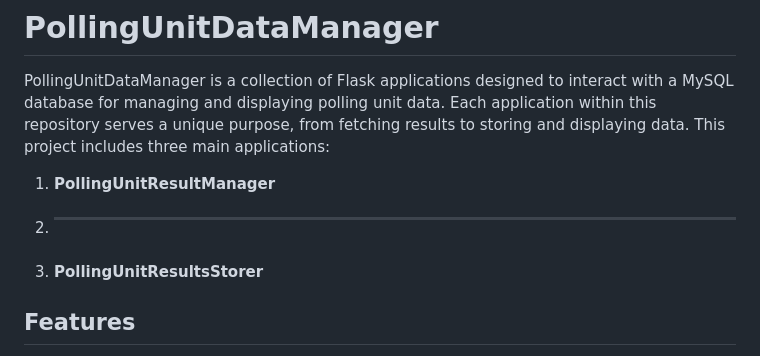
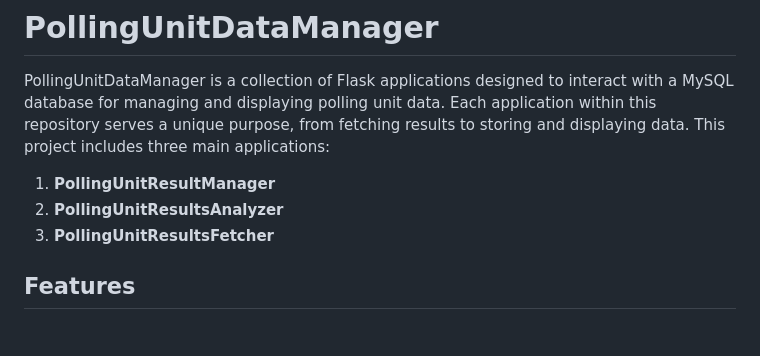
Before and after one commit to Adesanya-Boluwatito/PollingUnitDataManager, a Markdown page: README.md, the part around the change. Drawn GitHub-style.

```diff
--- a/README.md
+++ b/README.md
@@ -3,8 +3,8 @@
 PollingUnitDataManager is a collection of Flask applications designed to interact with a MySQL database for managing and displaying polling unit data. Each application within this repository serves a unique purpose, from fetching results to storing and displaying data. This project includes three main applications:
 
 1. **PollingUnitResultManager**
-2. ****
-3. **PollingUnitResultsStorer**
+2. **PollingUnitResultsAnalyzer**
+3. **PollingUnitResultsFetcher**
 
 ## Features
 
```
